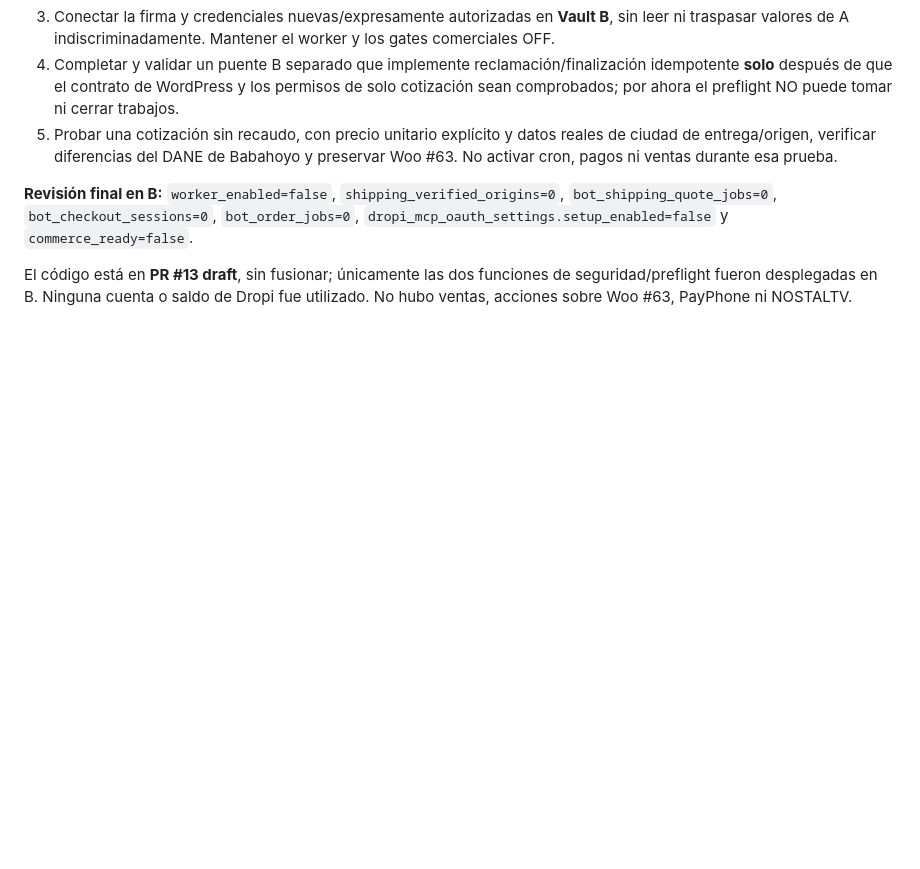
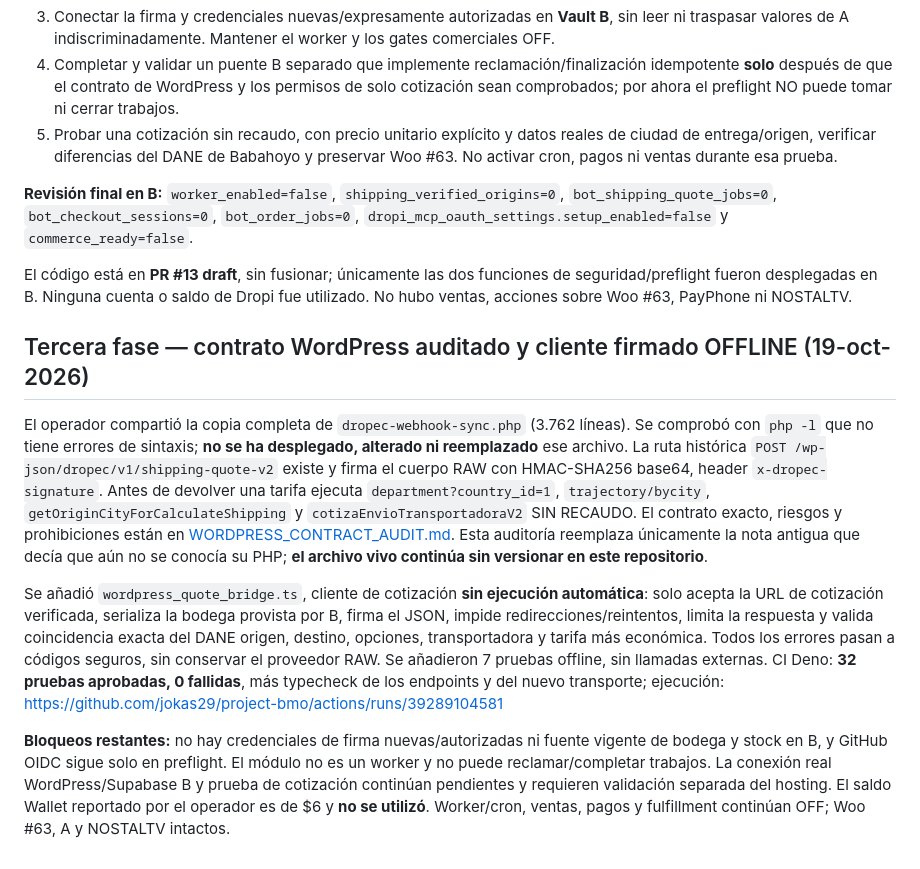
Before and after one commit to jokas29/project-bmo, a Markdown page: dropec/shipping-readiness/README.md, the part around the change. GitHub-like rendering; blank space fills up the shorter version.

Commit message:
docs(dropec): record audited PHP route, offline quote client, and remaining blockers

```diff
--- a/dropec/shipping-readiness/README.md
+++ b/dropec/shipping-readiness/README.md
@@ -93,3 +93,12 @@ El catálogo grande de A tiene 24.568 productos Dropi y 69 referencias cruzadas
 **Revisión final en B:** `worker_enabled=false`, `shipping_verified_origins=0`, `bot_shipping_quote_jobs=0`, `bot_checkout_sessions=0`, `bot_order_jobs=0`, `dropi_mcp_oauth_settings.setup_enabled=false` y `commerce_ready=false`.
 
 El código está en **PR #13 draft**, sin fusionar; únicamente las dos funciones de seguridad/preflight fueron desplegadas en B. Ninguna cuenta o saldo de Dropi fue utilizado. No hubo ventas, acciones sobre Woo #63, PayPhone ni NOSTALTV.
+
+
+## Tercera fase — contrato WordPress auditado y cliente firmado OFFLINE (19-oct-2026)
+
+El operador compartió la copia completa de `dropec-webhook-sync.php` (3.762 líneas). Se comprobó con `php -l` que no tiene errores de sintaxis; **no se ha desplegado, alterado ni reemplazado** ese archivo. La ruta histórica `POST /wp-json/dropec/v1/shipping-quote-v2` existe y firma el cuerpo RAW con HMAC-SHA256 base64, header `x-dropec-signature`. Antes de devolver una tarifa ejecuta `department?country_id=1`, `trajectory/bycity`, `getOriginCityForCalculateShipping` y `cotizaEnvioTransportadoraV2` SIN RECAUDO. El contrato exacto, riesgos y prohibiciones están en [WORDPRESS_CONTRACT_AUDIT.md](./WORDPRESS_CONTRACT_AUDIT.md). Esta auditoría reemplaza únicamente la nota antigua que decía que aún no se conocía su PHP; **el archivo vivo continúa sin versionar en este repositorio**.
+
+Se añadió `wordpress_quote_bridge.ts`, cliente de cotización **sin ejecución automática**: solo acepta la URL de cotización verificada, serializa la bodega provista por B, firma el JSON, impide redirecciones/reintentos, limita la respuesta y valida coincidencia exacta del DANE origen, destino, opciones, transportadora y tarifa más económica. Todos los errores pasan a códigos seguros, sin conservar el proveedor RAW. Se añadieron 7 pruebas offline, sin llamadas externas. CI Deno: **32 pruebas aprobadas, 0 fallidas**, más typecheck de los endpoints y del nuevo transporte; ejecución: https://github.com/jokas29/project-bmo/actions/runs/39289104581
+
+**Bloqueos restantes:** no hay credenciales de firma nuevas/autorizadas ni fuente vigente de bodega y stock en B, y GitHub OIDC sigue solo en preflight. El módulo no es un worker y no puede reclamar/completar trabajos. La conexión real WordPress/Supabase B y prueba de cotización continúan pendientes y requieren validación separada del hosting. El saldo Wallet reportado por el operador es de $6 y **no se utilizó**. Worker/cron, ventas, pagos y fulfillment continúan OFF; Woo #63, A y NOSTALTV intactos.
```
